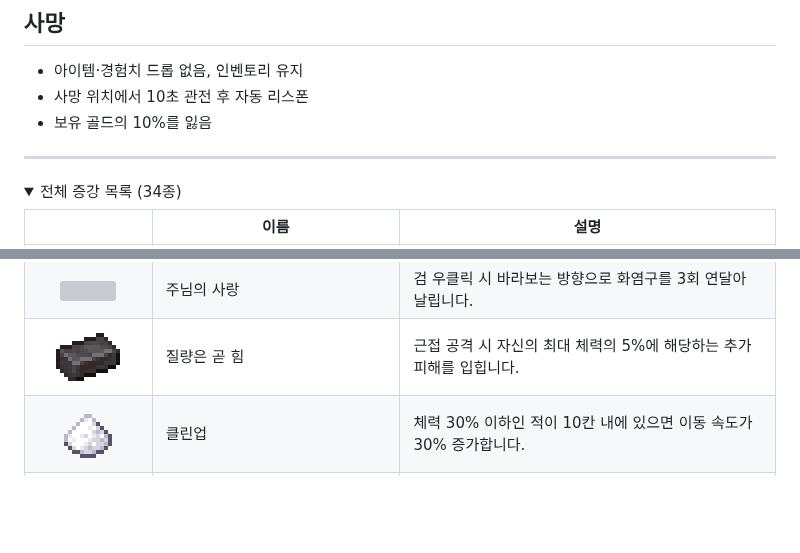
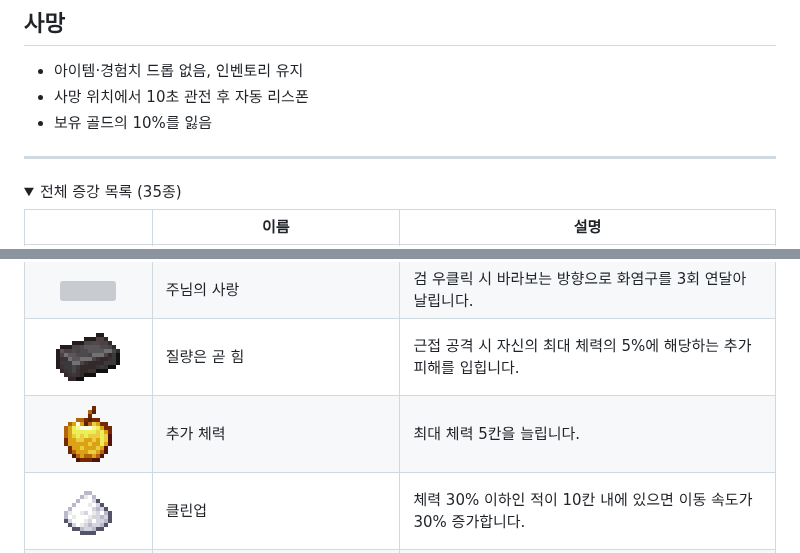
Before and after one commit to qmftm/Mayhem, a Markdown page: README.md, 2 parts joined by grey strips. Rendered like a GitHub page; pictures changed too: docs/icons/golden_apple.png (added); folded sections open; blank space fills up the shorter version; grey boxes are pictures that could not be loaded.

```diff
--- a/README.md
+++ b/README.md
@@ -96,7 +96,7 @@ Paper 기반 마인크래프트 PvP 미니게임 플러그인입니다.
 ---
 
 <details>
-<summary>전체 증강 목록 (34종)</summary>
+<summary>전체 증강 목록 (35종)</summary>
 
 <table>
 <thead>
@@ -134,6 +134,7 @@ Paper 기반 마인크래프트 PvP 미니게임 플러그인입니다.
 <tr><td align="center"><img src="docs/icons/redstone.png" width="64"></td><td>죄책감의 쾌락</td><td>적 플레이어를 처치 시 최대 체력의 20%를 회복합니다.</td></tr>
 <tr><td align="center"><img src="docs/icons/blaze_powder.png" width="64"></td><td>주님의 사랑</td><td>검 우클릭 시 바라보는 방향으로 화염구를 3회 연달아 날립니다.</td></tr>
 <tr><td align="center"><img src="docs/icons/netherite_ingot.png" width="64"></td><td>질량은 곧 힘</td><td>근접 공격 시 자신의 최대 체력의 5%에 해당하는 추가 피해를 입힙니다.</td></tr>
+<tr><td align="center"><img src="docs/icons/golden_apple.png" width="64"></td><td>추가 체력</td><td>최대 체력 5칸을 늘립니다.</td></tr>
 <tr><td align="center"><img src="docs/icons/sugar.png" width="64"></td><td>클린업</td><td>체력 30% 이하인 적이 10칸 내에 있으면 이동 속도가 30% 증가합니다.</td></tr>
 <tr><td align="center"><img src="docs/icons/cooked_porkchop.png" width="64"></td><td>포화지방산</td><td>배고픔이 소모되지 않습니다. 음식을 먹을 때마다 즉시 치유 효과를 받습니다.</td></tr>
 <tr><td align="center"><img src="docs/icons/obsidian_iso.png" width="64"></td><td>흑섬</td><td>공격마다 3% 확률로 2.5배의 피해를 줍니다. 발동 후 3번의 공격 동안 확률이 증가합니다.</td></tr>
```
Also changed, not shown: 6 other files.
